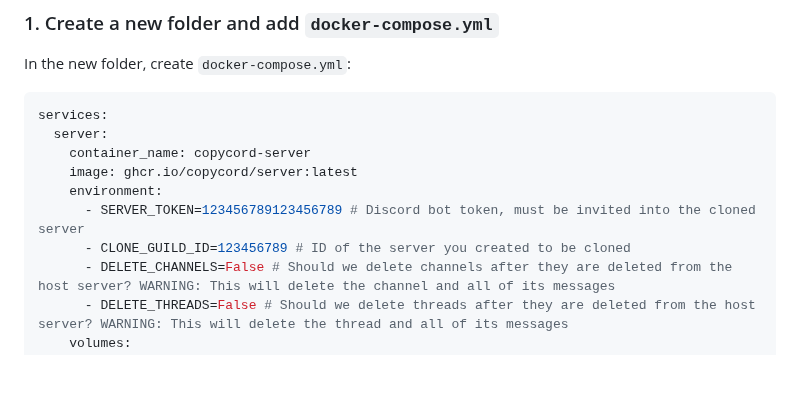
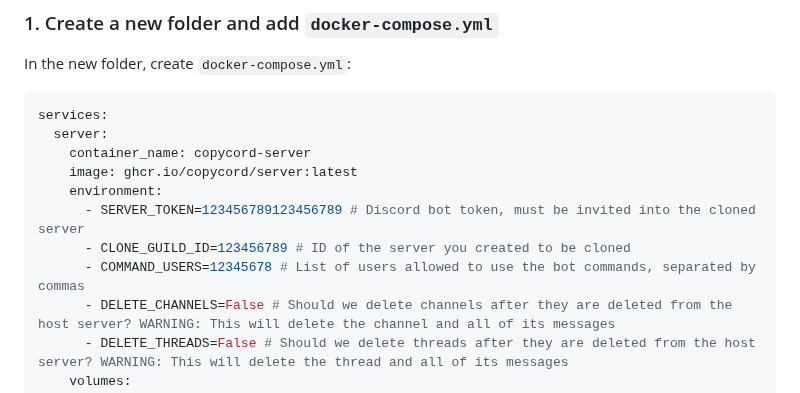
Before and after one commit to fruvs/Copycord, a Markdown page: README.md, the part around the change. GitHub-like rendering; blank space fills up the shorter version.

```diff
--- a/README.md
+++ b/README.md
@@ -77,6 +77,7 @@ services:
     environment:
       - SERVER_TOKEN=123456789123456789 # Discord bot token, must be invited into the cloned server
       - CLONE_GUILD_ID=123456789 # ID of the server you created to be cloned
+      - COMMAND_USERS=12345678 # List of users allowed to use the bot commands, separated by commas
       - DELETE_CHANNELS=False # Should we delete channels after they are deleted from the host server? WARNING: This will delete the channel and all of its messages
       - DELETE_THREADS=False # Should we delete threads after they are deleted from the host server? WARNING: This will delete the thread and all of its messages
     volumes:
```
